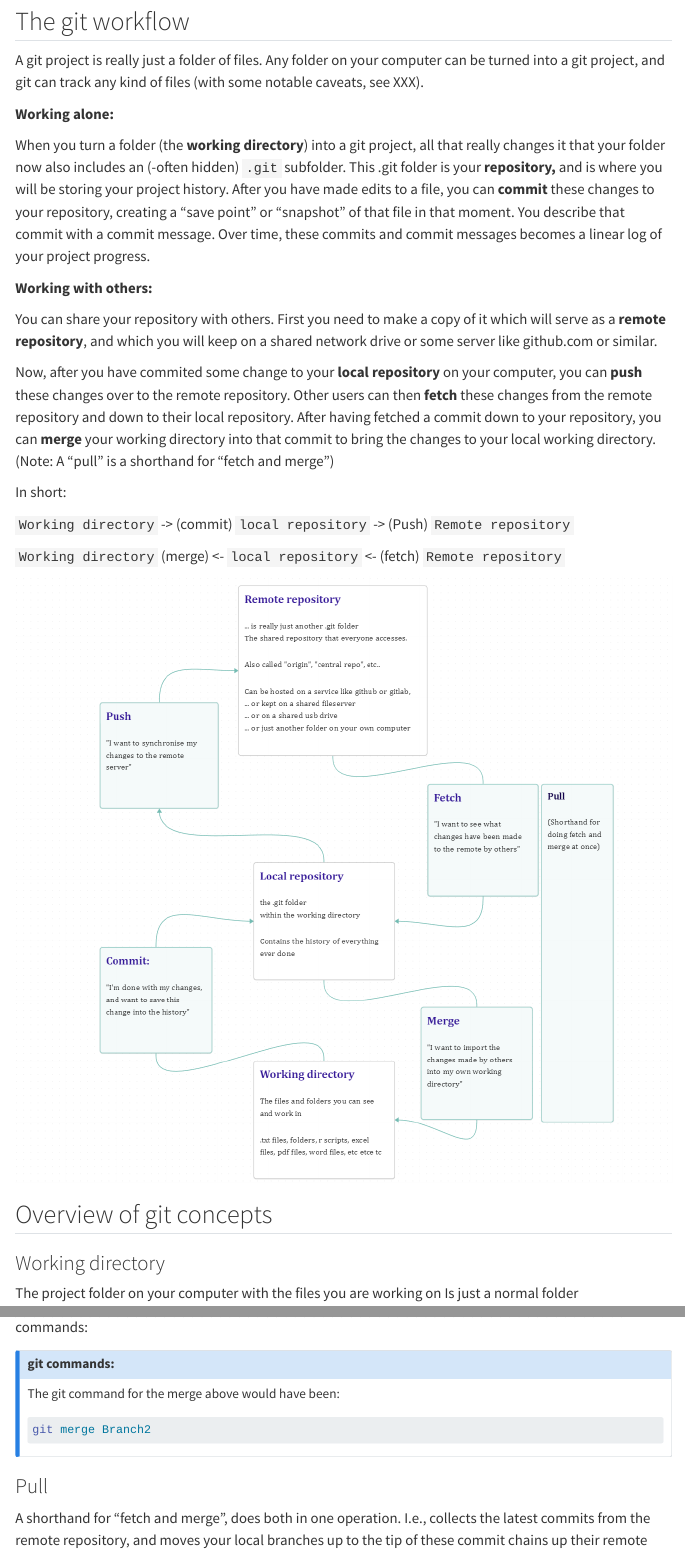
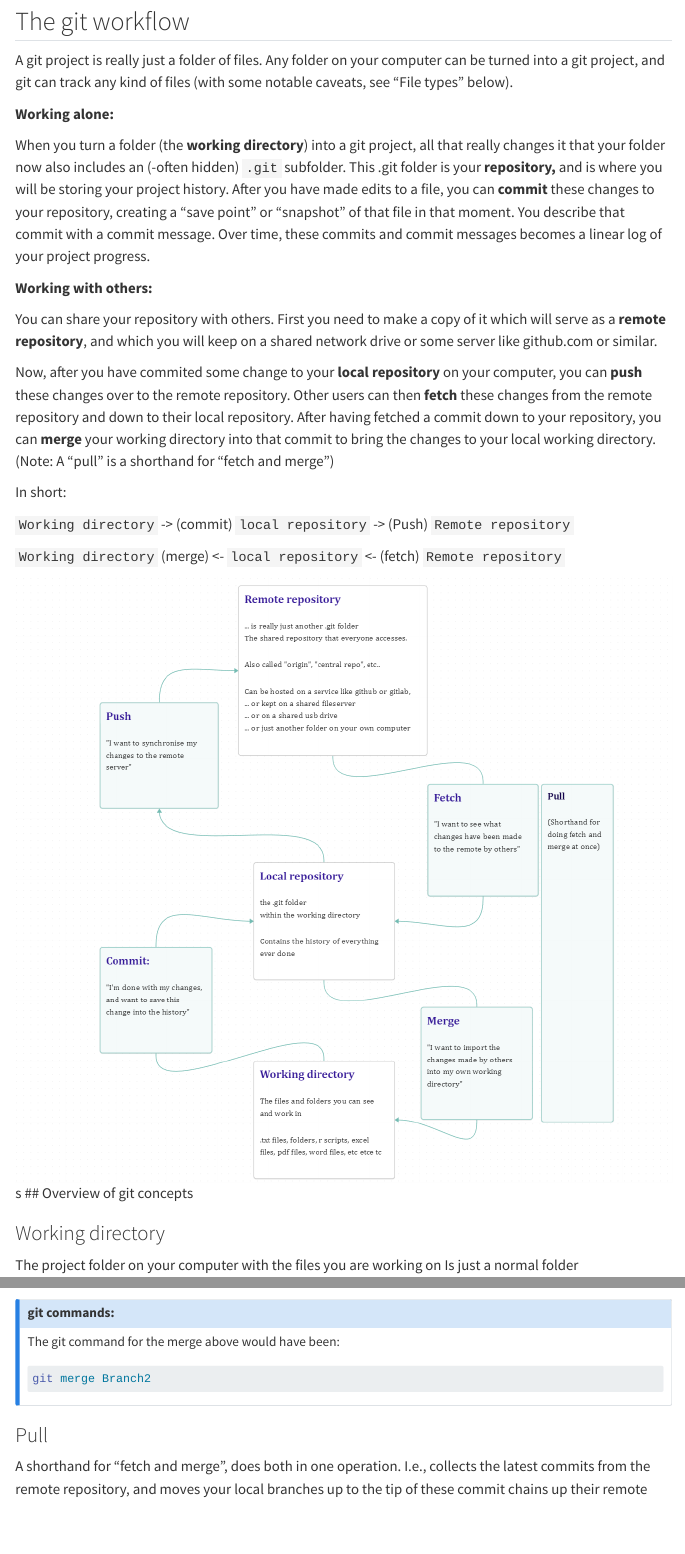
Before and after one commit to Eiriksen/git-guide, a Quarto document (gitguide.qmd): the page in a window 1100 px wide, from 1560 px down, and a second part further down, joined at a grey line. Rendered offline with R 4.5, knitr and Pandoc in place of Quarto, with nearby package versions; menus at the side of the page are left out.

Commit message:
Fix minor errors

```diff
--- a/gitguide.qmd
+++ b/gitguide.qmd
@@ -58,7 +58,7 @@ git add files/*.txt
 
 ## The git workflow
 
-A git project is really just a folder of files. Any folder on your computer can be turned into a git project, and git can track any kind of files (with some notable caveats, see XXX).
+A git project is really just a folder of files. Any folder on your computer can be turned into a git project, and git can track any kind of files (with some notable caveats, see "File types" below).
 
 **Working alone:**
 
@@ -77,7 +77,7 @@ In short:
 `Working directory` (merge) \<- `local repository` \<- (fetch) `Remote repository`
 
 ![](images/paste-17.png)
-
+ s
 ## Overview of git concepts
 
 ### Working directory
@@ -372,7 +372,7 @@ git merge origin/master
 
 Another merge example:
 
-![](images/paste-16.png){width="700"} \## git commands:
+![](images/paste-16.png){width="700"}
 
 ::: {.callout-note collapse="true" appearance="minimal"}
 ### git commands:
```
Also changed, not shown: gitguide.html (added).
